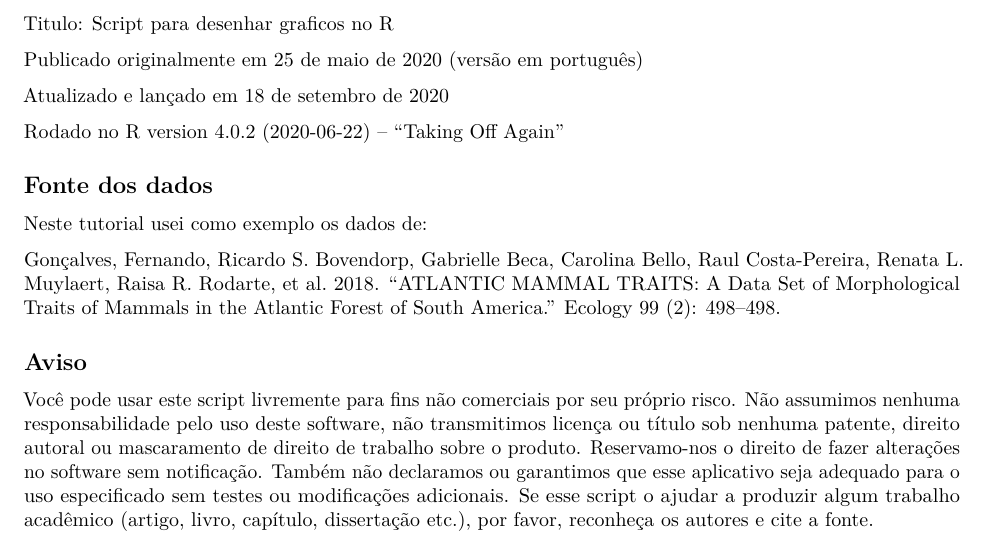
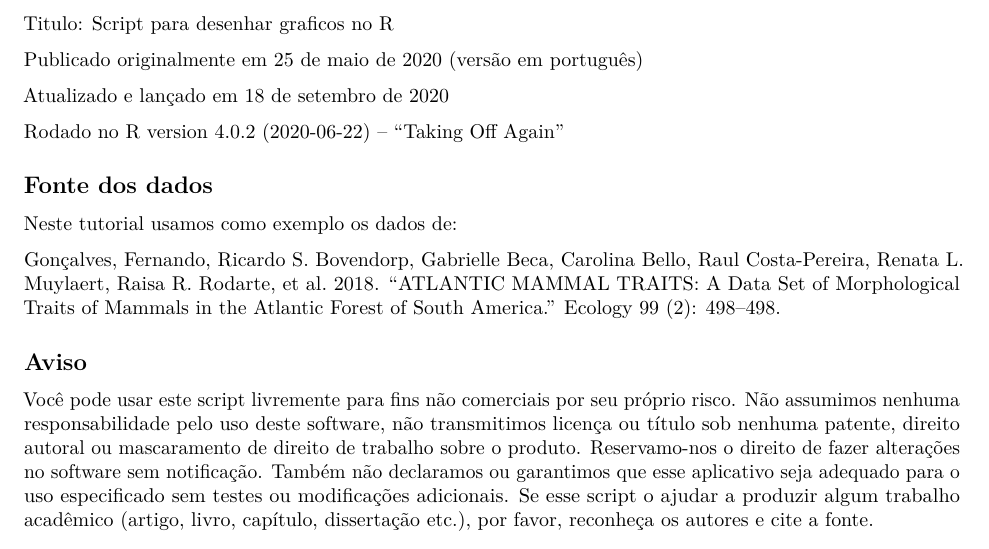
Before and after one commit to marmello77/graficos, an R Markdown document (graficos.Rmd): part of page 1 of 12, cut so that both start at the same text. Rendered offline with R 4.5, knitr and Pandoc, then LaTeX, with nearby package versions.

Commit message:
Update graficos.Rmd

```diff
--- a/graficos.Rmd
+++ b/graficos.Rmd
@@ -31,7 +31,7 @@ Rodado no R version 4.0.2 (2020-06-22) -- "Taking Off Again"
 
 ## Fonte dos dados
 
-Neste tutorial usei como exemplo os dados de:
+Neste tutorial usamos como exemplo os dados de:
 
 Gonçalves, Fernando, Ricardo S. Bovendorp, Gabrielle Beca, Carolina Bello, Raul Costa-Pereira, Renata L. Muylaert, Raisa R. Rodarte, et al. 2018. [“ATLANTIC MAMMAL TRAITS: A Data Set of Morphological Traits of Mammals in the Atlantic Forest of South America.”](https://doi.org/10.1002/ecy.2106) Ecology 99 (2): 498–498.
 
```
